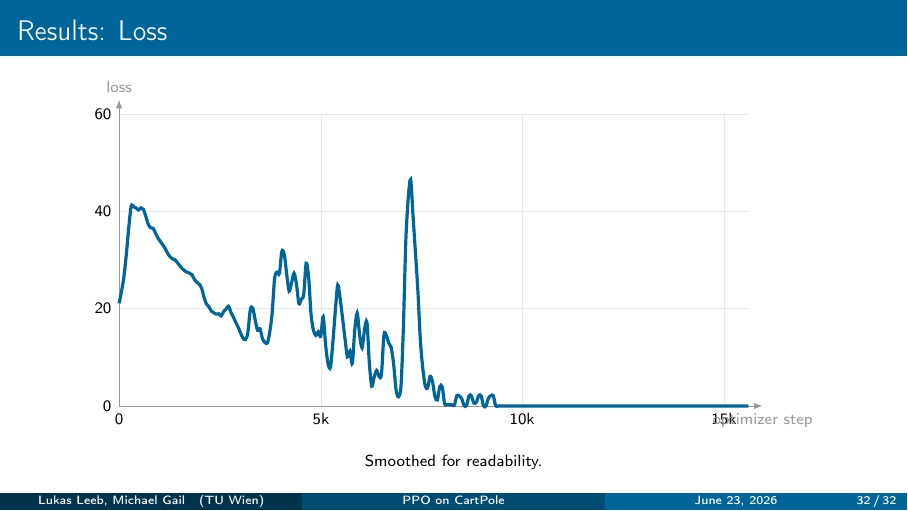
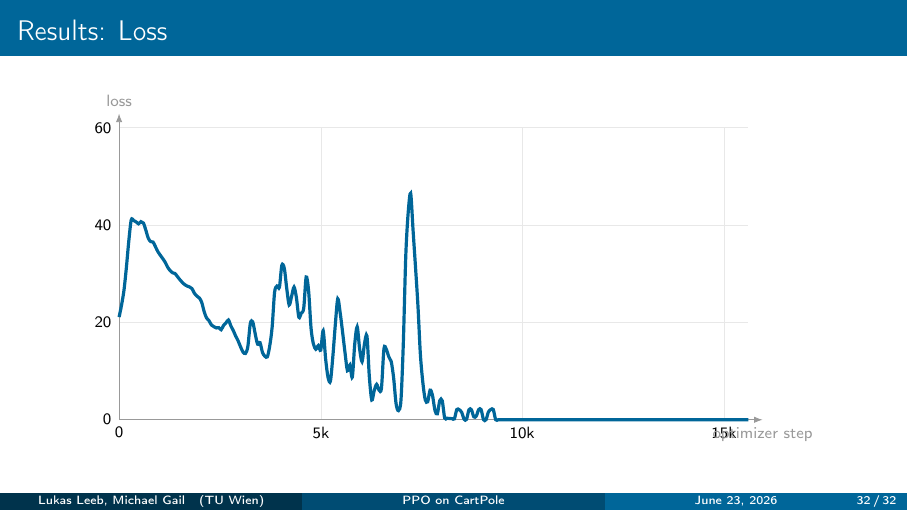
Before and after one commit to lukasl-dev/cartppole, LaTeX slides (presentation/main.tex): page 32 of 32. Compiled offline with pdfLaTeX.

Commit message:
Remove bottom text

```diff
--- a/presentation/main.tex
+++ b/presentation/main.tex
@@ -987,9 +987,6 @@
 
     \input{assets/losses_1m_tikz.tex}
   \end{tikzpicture}
-
-  \vspace{0.2em}
-  {\scriptsize Smoothed for readability.}
 \end{frame}
 
 \end{document}
```
